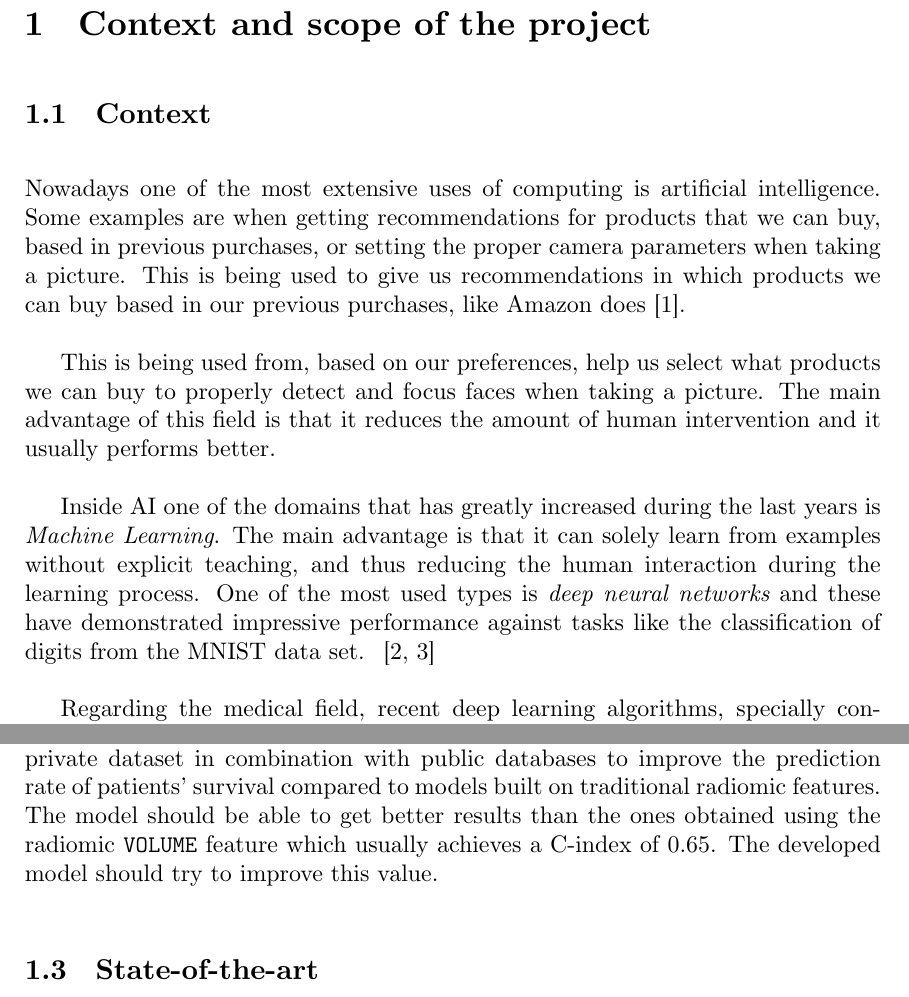
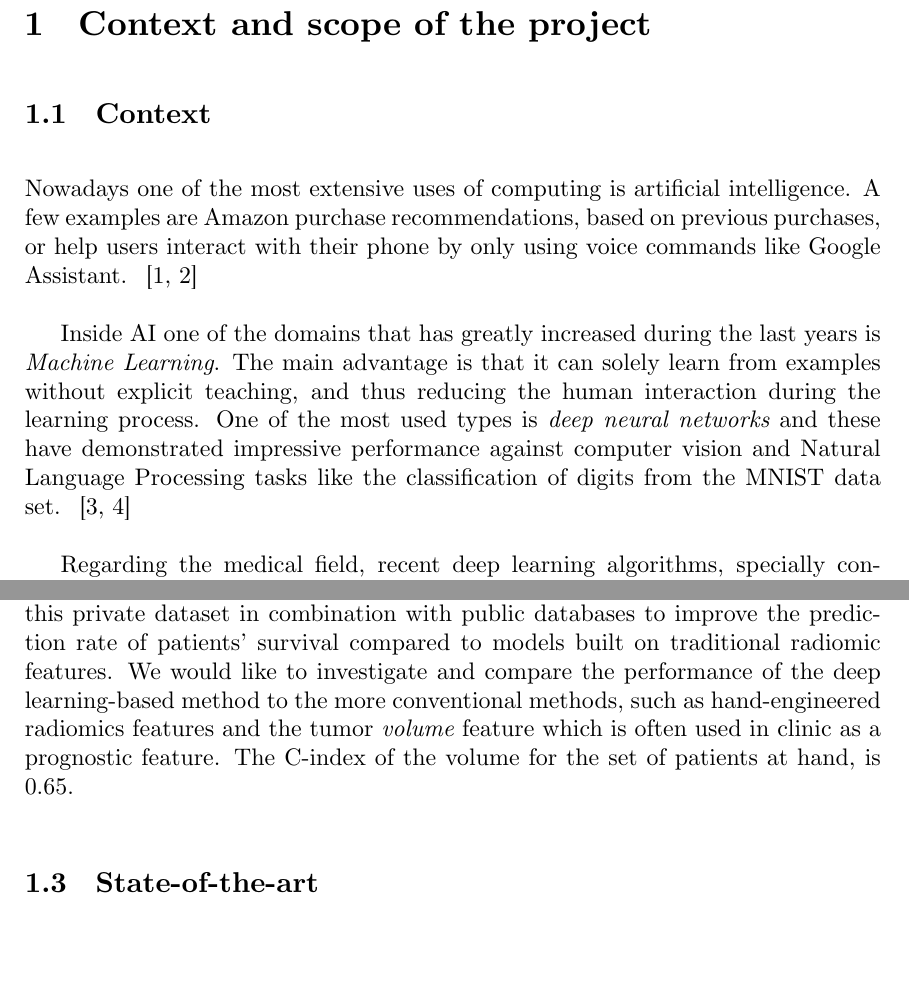
Before and after one commit to jmigual/FIB-TFG, a LaTeX document (LATEX/Deliverables/main.tex, which reads LATEX/Deliverables/001_context.tex): two parts of pages 5 and 7 of 26, joined at a grey line, cut so that both start at the same text. Compiled offline with XeLaTeX.

Commit message:
Fix some writing errors

```diff
--- a/LATEX/Deliverables/001_context.tex
+++ b/LATEX/Deliverables/001_context.tex
@@ -3,23 +3,17 @@
 \section{Context and scope of the project}
 \subsection{Context}
 
-Nowadays one of the most extensive uses of computing is artificial intelligence. Some examples
-are when getting recommendations for products that we can buy, based in previous purchases,
-or setting the proper camera parameters when taking a picture.
-This is being
-used to give us recommendations in which products we can buy based in our previous purchases,
-like Amazon does \cite{neural:amazon}.
-
-This is being
-used from, based on our preferences, help us select what products we can buy to properly detect
-and focus faces when taking a picture. The main advantage of this field is that it reduces the
-amount of human intervention and it usually performs better.
+Nowadays one of the most extensive uses of computing is artificial intelligence. A few
+examples are Amazon purchase recommendations, based on previous purchases, or help users
+interact with their phone by only using voice commands like Google Assistant.
+~\cites{neural:amazon}{neural:google-assistant}
 
 Inside AI one of the domains that has greatly increased during the last years is
 \emph{Machine Learning}. The main advantage is that it can solely learn from examples without
 explicit teaching, and thus reducing the human interaction during the learning process. One of the
 most used types is \emph{deep neural networks} and these have demonstrated impressive performance
-against tasks like the classification of digits from the MNIST data set.
+against computer vision and Natural Language Processing tasks like the classification of
+digits from the MNIST data set.
 ~\cites{neural:MNIST}{neural:empirical-evaluation-deep-architectures}
 
 Regarding the medical field, recent deep learning algorithms, specially convolutional networks
@@ -121,9 +115,11 @@ scans of head-and-neck cancer patients with associated survival data.
 
 The goal of this project is to develop a new deep learning model to analyze this private
 dataset in combination with public databases to improve the prediction rate of patients'
-survival compared to models built on traditional radiomic features. The model should be
-able to get better results than the ones obtained using the radiomic \texttt{VOLUME} feature
-which usually achieves a C-index of 0.65. The developed model should try to improve this value.
+survival compared to models built on traditional radiomic features. We would like to
+investigate and compare the performance of the deep learning-based method
+to the more conventional methods, such as hand-engineered radiomics features and the tumor
+\emph{volume} feature which is often used in clinic as a prognostic feature. The C-index
+of the volume for the set of patients at hand, is ~0.65.
 
 \subsection{State-of-the-art}
 
```
Also changed, not shown: LATEX/Deliverables/001_context.tex (50 more changed lines).
